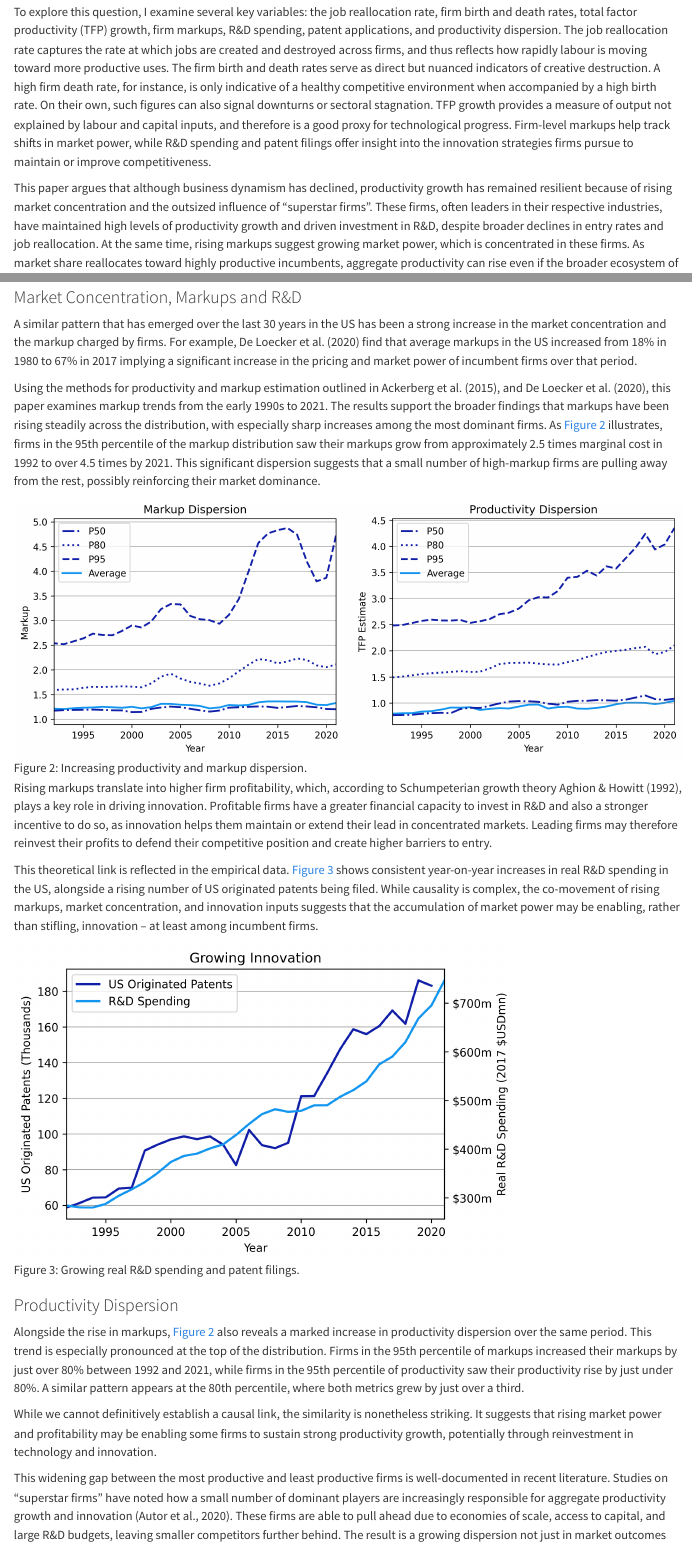
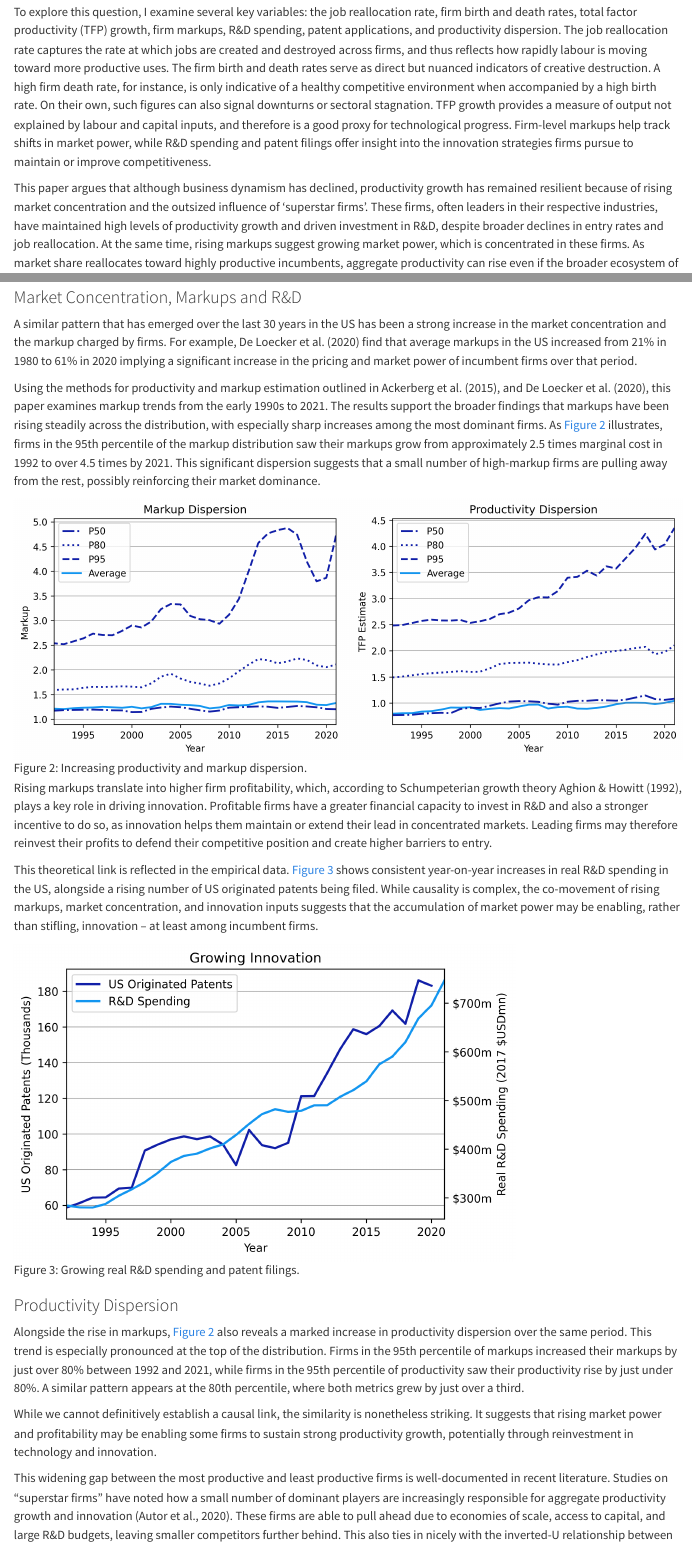
Before and after one commit to ollie-gregory/dynamism_and_productivity_growth, a Quarto document (index.qmd): the page in a window 1100 px wide, from 760 px down, and a second part further down, joined at a grey line. Rendered offline with R 4.5, knitr and Pandoc in place of Quarto, with nearby package versions.

Commit message:
add inverted-U analysis

```diff
--- a/index.qmd
+++ b/index.qmd
@@ -102,7 +101,7 @@ This raises an important question: if business dynamism has declined, why hasn
 
 ### Market Concentration, Markups and R&D
 
-A similar pattern that has emerged over the last 30 years in the US has been a strong increase in the market concentration and the markup charged by firms. For example, @deloecker2020 find that average markups in the US increased from 18% in 1980 to 67% in 2017 implying a significant increase in the pricing and market power of incumbent firms over that period.
+A similar pattern that has emerged over the last 30 years in the US has been a strong increase in the market concentration and the markup charged by firms. For example, @deloecker2020 find that average markups in the US increased from 21% in 1980 to 61% in 2020 implying a significant increase in the pricing and market power of incumbent firms over that period.
 
 Using the methods for productivity and markup estimation outlined in @ackerberg2015, and @deloecker2020, this paper examines markup trends from the early 1990s to 2021. The results support the broader findings that markups have been rising steadily across the distribution, with especially sharp increases among the most dominant firms. As @fig-dispersion illustrates, firms in the 95th percentile of the markup distribution saw their markups grow from approximately 2.5 times marginal cost in 1992 to over 4.5 times by 2021. This significant dispersion suggests that a small number of high-markup firms are pulling away from the rest, possibly reinforcing their market dominance.
 
@@ -120,7 +119,7 @@ Alongside the rise in markups, @fig-dispersion also reveals a marked increase in
 
 While we cannot definitively establish a causal link, the similarity is nonetheless striking. It suggests that rising market power and profitability may be enabling some firms to sustain strong productivity growth, potentially through reinvestment in technology and innovation.
 
-This widening gap between the most productive and least productive firms is well-documented in recent literature. Studies on "superstar firms" have noted how a small number of dominant players are increasingly responsible for aggregate productivity growth and innovation [@autor2020]. These firms are able to pull ahead due to economies of scale, access to capital, and large R&D budgets, leaving smaller competitors further behind. The result is a growing dispersion not just in market outcomes but in fundamental productivity as well.
+This widening gap between the most productive and least productive firms is well-documented in recent literature. Studies on "superstar firms" have noted how a small number of dominant players are increasingly responsible for aggregate productivity growth and innovation [@autor2020]. These firms are able to pull ahead due to economies of scale, access to capital, and large R&D budgets, leaving smaller competitors further behind. This also ties in nicely with the inverted-U relationship between competition and innovation proposed by @aghion2005, where moderate levels of competition are able to spur innovation. However, that relationship also implies that too much concentration can stifle innovation, as firms may become complacent in the absence of competitive pressure. This is perhaps a concern for policy makers who may not want to breakup large firms as they are currently innovating, but could risk allowing them to become too powerful.
 
 ### A New Kind of Creative Destruction?
 
```
Also changed, not shown: index.html, index.pdf, index.qmd (3 more changed lines).
